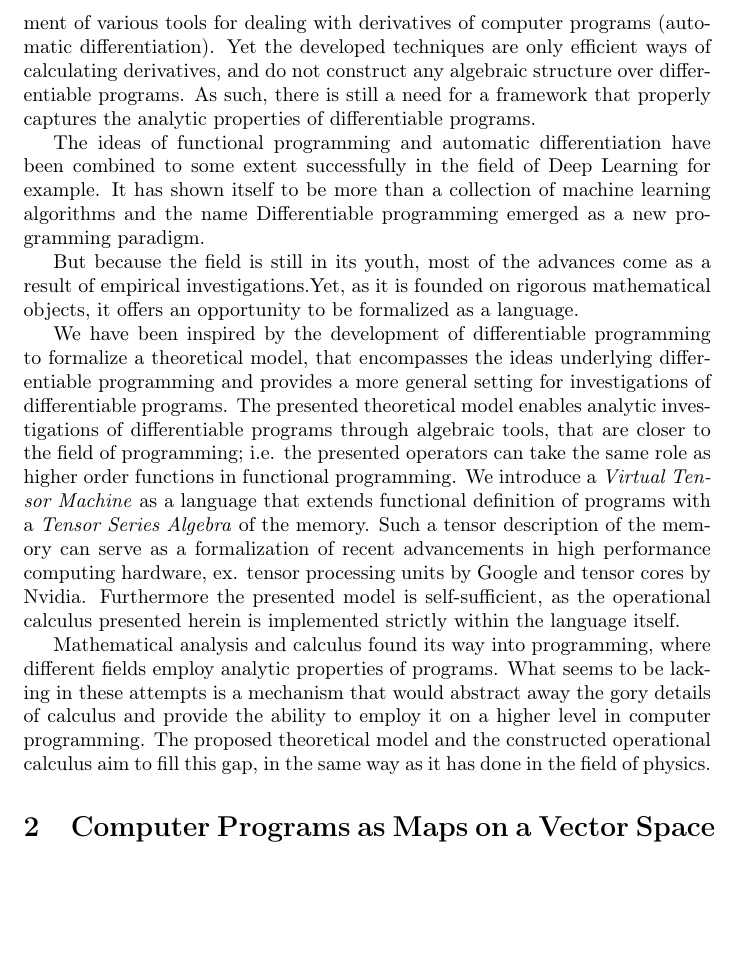
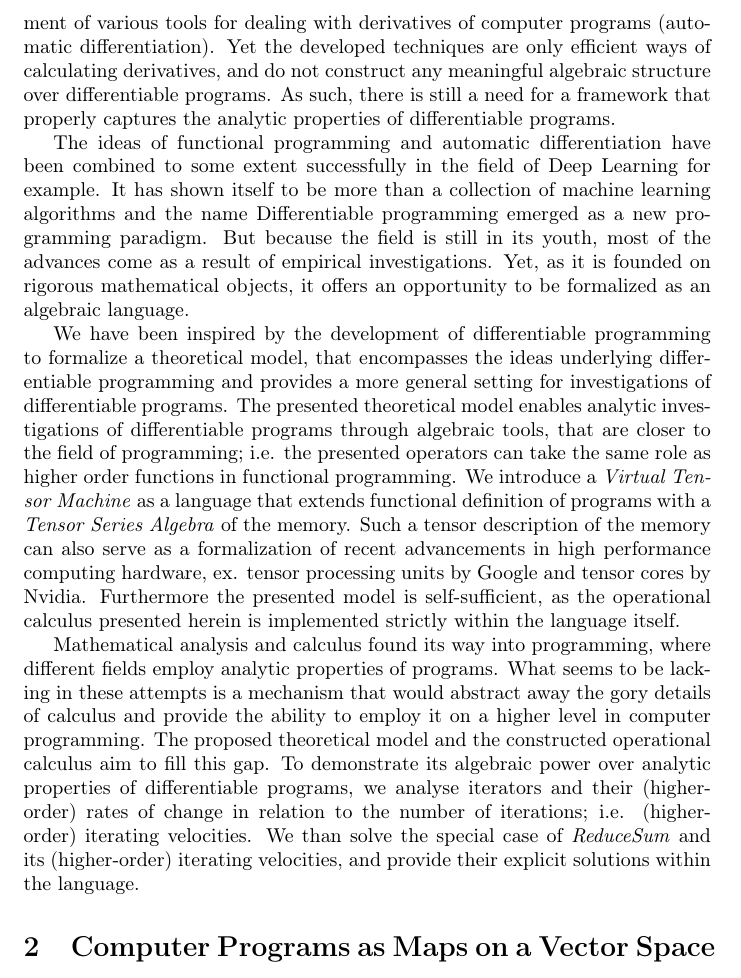
Before and after one commit to ZigaSajovic/Operational-Calculus-for-Differentiable-Programming, a LaTeX paper (latex/main.tex, which reads latex/Introduction.tex): part of page 2 of 19, cut so that both start at the same text, the shorter picture padded with empty space. Compiled offline with pdfLaTeX.

Commit message:
Introduction: on iterators

```diff
--- a/latex/Introduction.tex
+++ b/latex/Introduction.tex
@@ -4,17 +4,16 @@ According to John Backus, Von Neumann languages do not have useful properties fo
 properties \cite{backus}. This issue has partially been addressed by algebraic data types employed by functional programming, where a mapping has been shown between grammars and semirings \cite{7Trees}.
 Yet due to the lack of inverses (hence the semiring structure) we remain limited in the algebraic manipulations we are allowed to employ \cite{complexCat}.
 
-As computer programs are the dominant tool for modern problem solving, the need for examining the analytic properties of programs led to the development of various tools for dealing with derivatives of computer programs (automatic differentiation). Yet the developed techniques are only efficient ways of calculating derivatives, and do not construct any algebraic structure over differentiable programs. As such, there is still a need for a framework that properly captures the analytic properties of differentiable programs.
+As computer programs are the dominant tool for modern problem solving, the need for examining the analytic properties of programs led to the development of various tools for dealing with derivatives of computer programs (automatic differentiation). Yet the developed techniques are only efficient ways of calculating derivatives, and do not construct any meaningful algebraic structure over differentiable programs. As such, there is still a need for a framework that properly captures the analytic properties of differentiable programs.
 
 The ideas of functional programming and automatic differentiation have been combined to some extent successfully in the field of Deep Learning for example. % citation needed
 It has shown itself to be more than a collection of machine learning algorithms and the name Differentiable programming emerged as a new programming paradigm.
+But because the field is still in its youth, most of the advances come as a result of empirical investigations.
+Yet, as it is founded on rigorous mathematical objects, it offers an opportunity to be formalized as an algebraic language.
 
-But because the field is still in its youth, most of the advances come as a result of empirical investigations.%add defciencies of AD and DL
-Yet, as it is founded on rigorous mathematical objects, it offers an opportunity to be formalized as a language.
+We have been inspired by the development of differentiable programming to formalize a theoretical model, that encompasses the ideas underlying differentiable programming and provides a more general setting for investigations of differentiable programs. The presented theoretical model enables analytic investigations of differentiable programs through algebraic tools, that are closer to the field of programming; i.e. the presented operators can take the same role as higher order functions in functional programming. We introduce a \emph{Virtual Tensor Machine} as a language that extends functional definition of programs with a \emph{Tensor Series Algebra} of the memory. Such a tensor description of the memory can also serve as a formalization of recent advancements in high performance computing hardware, ex. tensor processing units by Google and tensor cores by Nvidia. Furthermore the presented model is self-sufficient, as the operational calculus presented herein is implemented strictly within the language itself.
 
-We have been inspired by the development of differentiable programming to formalize a theoretical model, that encompasses the ideas underlying differentiable programming and provides a more general setting for investigations of differentiable programs. The presented theoretical model enables analytic investigations of differentiable programs through algebraic tools, that are closer to the field of programming; i.e. the presented operators can take the same role as higher order functions in functional programming. We introduce a \emph{Virtual Tensor Machine} as a language that extends functional definition of programs with a \emph{Tensor Series Algebra} of the memory. Such a tensor description of the memory can serve as a formalization of recent advancements in high performance computing hardware, ex. tensor processing units by Google and tensor cores by Nvidia. Furthermore the presented model is self-sufficient, as the operational calculus presented herein is implemented strictly within the language itself.
-
-Mathematical analysis and calculus found its way into programming, where different fields employ analytic properties of programs. What seems to be lacking in these attempts is a mechanism that would abstract away the gory details of calculus and provide the ability to employ it on a higher level in computer programming. The proposed theoretical model and the constructed operational calculus aim to fill this gap, in the same way as it has done in the field of physics.
+Mathematical analysis and calculus found its way into programming, where different fields employ analytic properties of programs. What seems to be lacking in these attempts is a mechanism that would abstract away the gory details of calculus and provide the ability to employ it on a higher level in computer programming. The proposed theoretical model and the constructed operational calculus aim to fill this gap. To demonstrate its algebraic power over analytic properties of differentiable programs, we analyse iterators and their (higher-order) rates of change in relation to the number of iterations; i.e. (higher-order) iterating velocities. We than solve the special case of \emph{ReduceSum} and its (higher-order) iterating velocities, and provide their explicit solutions within the language.
 
 
 %Furthermore, due of its innate relationship with calculus, a language encompassing it would serve as a formal gateway of analysis into programming.
```
